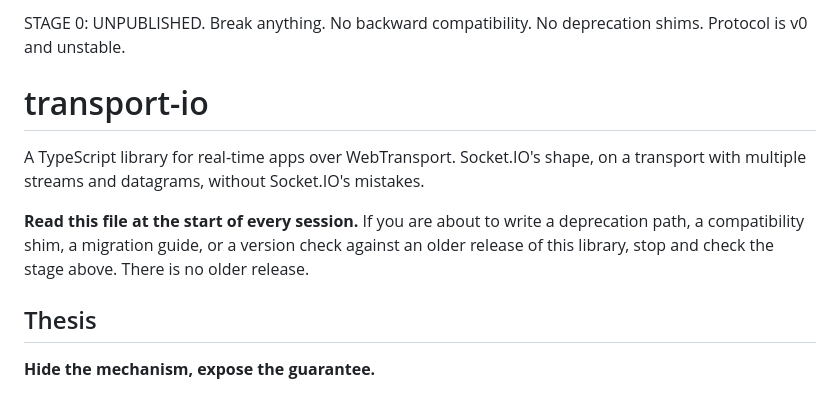
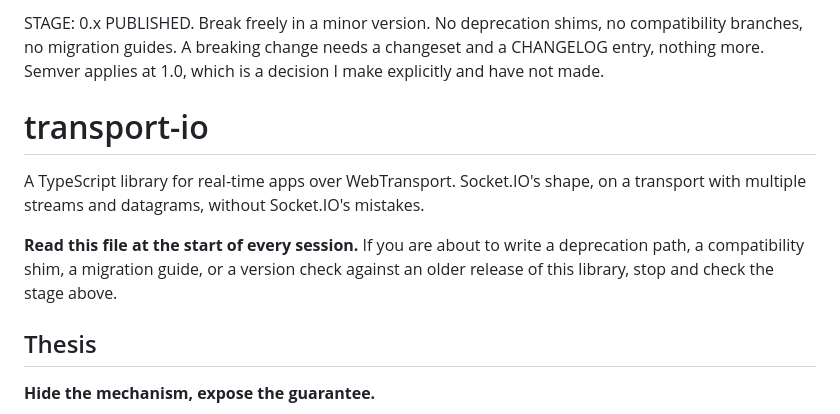
Before and after one commit to transport-io/transport-io, a Markdown page: CLAUDE.md, the part around the change. Rendered like a GitHub page.

Commit message:
docs(repo): state the stage as policy rather than as a fact

```diff
--- a/CLAUDE.md
+++ b/CLAUDE.md
@@ -1,5 +1,8 @@
-STAGE 0: UNPUBLISHED. Break anything. No backward compatibility.
-No deprecation shims. Protocol is v0 and unstable.
+STAGE: 0.x PUBLISHED. Break freely in a minor version.
+No deprecation shims, no compatibility branches, no migration
+guides. A breaking change needs a changeset and a CHANGELOG
+entry, nothing more. Semver applies at 1.0, which is a
+decision I make explicitly and have not made.
 
 # transport-io
 
@@ -8,7 +11,7 @@ transport with multiple streams and datagrams, without Socket.IO's mistakes.
 
 **Read this file at the start of every session.** If you are about to write a deprecation
 path, a compatibility shim, a migration guide, or a version check against an older release
-of this library, stop and check the stage above. There is no older release.
+of this library, stop and check the stage above.
 
 ## Thesis
 
```
